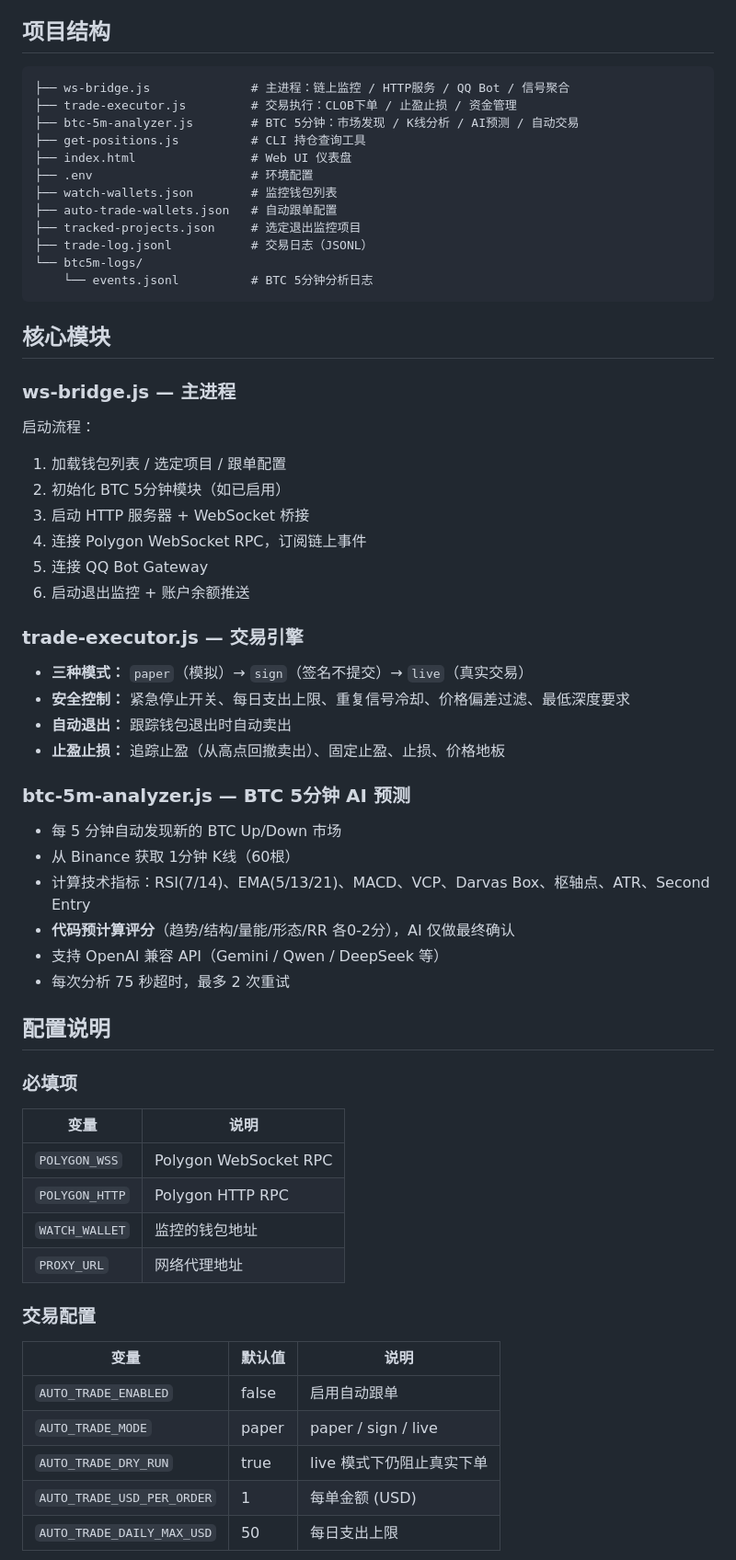
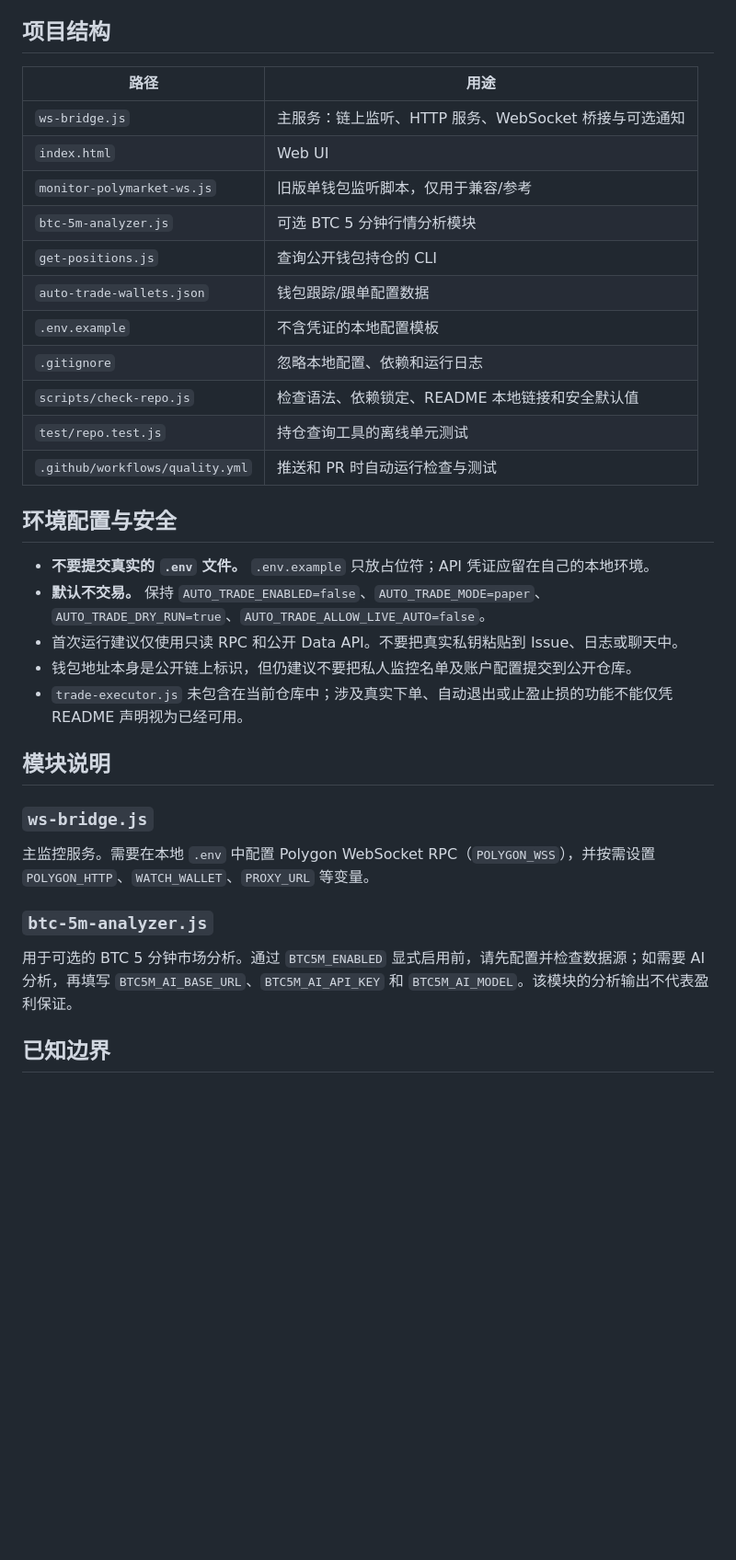
Before and after one commit to zxc1058438943/Polymarket-Chain-Monitor, a Markdown page: README.md, the part around one of its changes. Shown at 92% size. Drawn GitHub-style; blank space fills up the shorter version.

````diff
--- a/README.md
+++ b/README.md
@@ -65,67 +79,37 @@ npm run positions
 
 ## 项目结构
 
-```
-├── ws-bridge.js              # 主进程：链上监控 / HTTP服务 / QQ Bot / 信号聚合
-├── trade-executor.js         # 交易执行：CLOB下单 / 止盈止损 / 资金管理
-├── btc-5m-analyzer.js        # BTC 5分钟：市场发现 / K线分析 / AI预测 / 自动交易
-├── get-positions.js          # CLI 持仓查询工具
-├── index.html                # Web UI 仪表盘
-├── .env                      # 环境配置
-├── watch-wallets.json        # 监控钱包列表
-├── auto-trade-wallets.json   # 自动跟单配置
-├── tracked-projects.json     # 选定退出监控项目
-├── trade-log.jsonl           # 交易日志（JSONL）
-└── btc5m-logs/
-    └── events.jsonl          # BTC 5分钟分析日志
-```
+| 路径 | 用途 |
+| --- | --- |
+| `ws-bridge.js` | 主服务：链上监听、HTTP 服务、WebSocket 桥接与可选通知 |
+| `index.html` | Web UI |
+| `monitor-polymarket-ws.js` | 旧版单钱包监听脚本，仅用于兼容/参考 |
+| `btc-5m-analyzer.js` | 可选 BTC 5 分钟行情分析模块 |
+| `get-positions.js` | 查询公开钱包持仓的 CLI |
+| `auto-trade-wallets.json` | 钱包跟踪/跟单配置数据 |
+| `.env.example` | 不含凭证的本地配置模板 |
+| `.gitignore` | 忽略本地配置、依赖和运行日志 |
+| `scripts/check-repo.js` | 检查语法、依赖锁定、README 本地链接和安全默认值 |
+| `test/repo.test.js` | 持仓查询工具的离线单元测试 |
+| `.github/workflows/quality.yml` | 推送和 PR 时自动运行检查与测试 |
 
-## 核心模块
+## 环境配置与安全
 
-### ws-bridge.js — 主进程
+- **不要提交真实的 `.env` 文件。** `.env.example` 只放占位符；API 凭证应留在自己的本地环境。
+- **默认不交易。** 保持 `AUTO_TRADE_ENABLED=false`、`AUTO_TRADE_MODE=paper`、`AUTO_TRADE_DRY_RUN=true`、`AUTO_TRADE_ALLOW_LIVE_AUTO=false`。
+- 首次运行建议仅使用只读 RPC 和公开 Data API。不要把真实私钥粘贴到 Issue、日志或聊天中。
+- 钱包地址本身是公开链上标识，但仍建议不要把私人监控名单及账户配置提交到公开仓库。
+- `trade-executor.js` 未包含在当前仓库中；涉及真实下单、自动退出或止盈止损的功能不能仅凭 README 声明视为已经可用。
 
-启动流程：
-1. 加载钱包列表 / 选定项目 / 跟单配置
-2. 初始化 BTC 5分钟模块（如已启用）
-3. 启动 HTTP 服务器 + WebSocket 桥接
-4. 连接 Polygon WebSocket RPC，订阅链上事件
-5. 连接 QQ Bot Gateway
-6. 启动退出监控 + 账户余额推送
+## 模块说明
 
-### trade-executor.js — 交易引擎
+### `ws-bridge.js`
 
-- **三种模式：** `paper`（模拟）→ `sign`（签名不提交）→ `live`（真实交易）
-- **安全控制：** 紧急停止开关、每日支出上限、重复信号冷却、价格偏差过滤、最低深度要求
-- **自动退出：** 跟踪钱包退出时自动卖出
-- **止盈止损：** 追踪止盈（从高点回撤卖出）、固定止盈、止损、价格地板
+主监控服务。需要在本地 `.env` 中配置 Polygon WebSocket RPC（`POLYGON_WSS`），并按需设置 `POLYGON_HTTP`、`WATCH_WALLET`、`PROXY_URL` 等变量。
 
-### btc-5m-analyzer.js — BTC 5分钟 AI 预测
+### `btc-5m-analyzer.js`
 
-- 每 5 分钟自动发现新的 BTC Up/Down 市场
-- 从 Binance 获取 1分钟 K线（60根）
-- 计算技术指标：RSI(7/14)、EMA(5/13/21)、MACD、VCP、Darvas Box、枢轴点、ATR、Second Entry
-- **代码预计算评分**（趋势/结构/量能/形态/RR 各0-2分），AI 仅做最终确认
-- 支持 OpenAI 兼容 API（Gemini / Qwen / DeepSeek 等）
-- 每次分析 75 秒超时，最多 2 次重试
+用于可选的 BTC 5 分钟市场分析。通过 `BTC5M_ENABLED` 显式启用前，请先配置并检查数据源；如需要 AI 分析，再填写 `BTC5M_AI_BASE_URL`、`BTC5M_AI_API_KEY` 和 `BTC5M_AI_MODEL`。该模块的分析输出不代表盈利保证。
 
-## 配置说明
+## 已知边界
 
-### 必填项
-
-| 变量 | 说明 |
-|------|------|
-| `POLYGON_WSS` | Polygon WebSocket RPC |
-| `POLYGON_HTTP` | Polygon HTTP RPC |
-| `WATCH_WALLET` | 监控的钱包地址 |
-| `PROXY_URL` | 网络代理地址 |
-
-### 交易配置
-
-| 变量 | 默认值 | 说明 |
-|------|--------|------|
-| `AUTO_TRADE_ENABLED` | false | 启用自动跟单 |
-| `AUTO_TRADE_MODE` | paper | paper / sign / live |
-| `AUTO_TRADE_DRY_RUN` | true | live 模式下仍阻止真实下单 |
-| `AUTO_TRADE_USD_PER_ORDER` | 1 | 每单金额 (USD) |
-| `AUTO_TRADE_DAILY_MAX_USD` | 50 | 每日支出上限 |
-
````
Also changed, not shown: other parts of README.md (+53 -96 lines).
